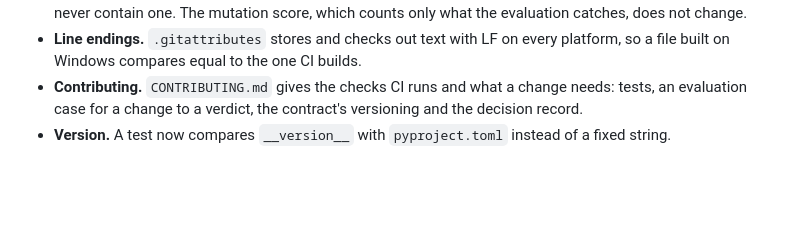
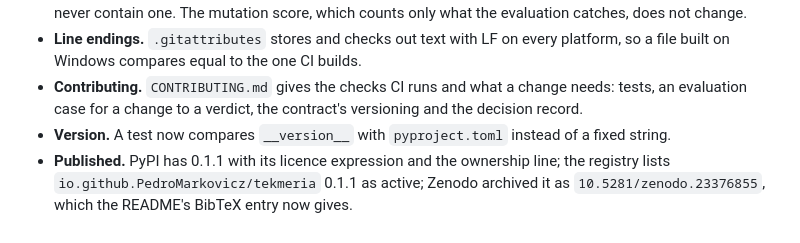
Before and after one commit to PedroMarkovicz/tekmeria, a Markdown page: docs/specs/2026-10-06-tekmeria-server-design.md, the part around the change. Rendered like a GitHub page; blank space fills up the shorter version.

```diff
--- a/docs/specs/2026-10-06-tekmeria-server-design.md
+++ b/docs/specs/2026-10-06-tekmeria-server-design.md
@@ -933,3 +933,4 @@ A maintenance release; the audit, the handles and the contract (0.1.0) do not ch
 - **Line endings.** `.gitattributes` stores and checks out text with LF on every platform, so a file built on Windows compares equal to the one CI builds.
 - **Contributing.** `CONTRIBUTING.md` gives the checks CI runs and what a change needs: tests, an evaluation case for a change to a verdict, the contract's versioning and the decision record.
 - **Version.** A test now compares `__version__` with `pyproject.toml` instead of a fixed string.
+- **Published.** PyPI has 0.1.1 with its licence expression and the ownership line; the registry lists `io.github.PedroMarkovicz/tekmeria` 0.1.1 as active; Zenodo archived it as `10.5281/zenodo.23376855`, which the README's BibTeX entry now gives.
```
Also changed, not shown: README.md (+3 -3 lines).
